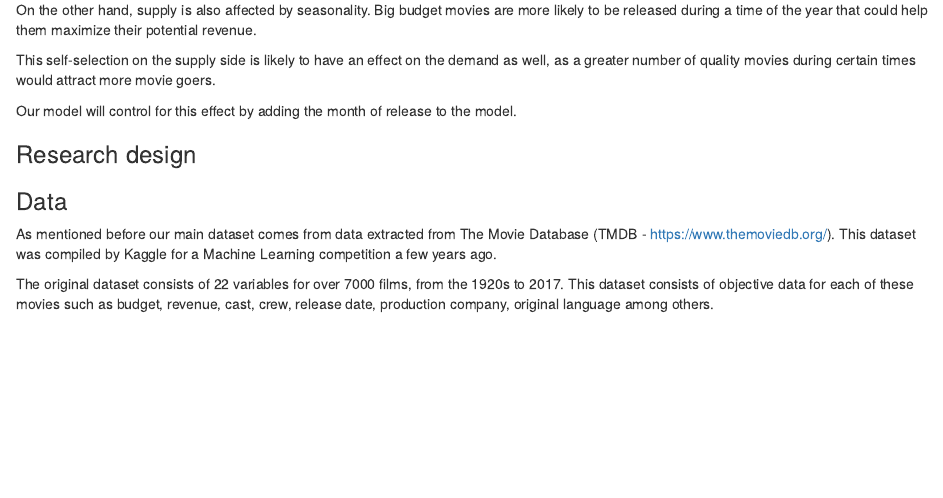
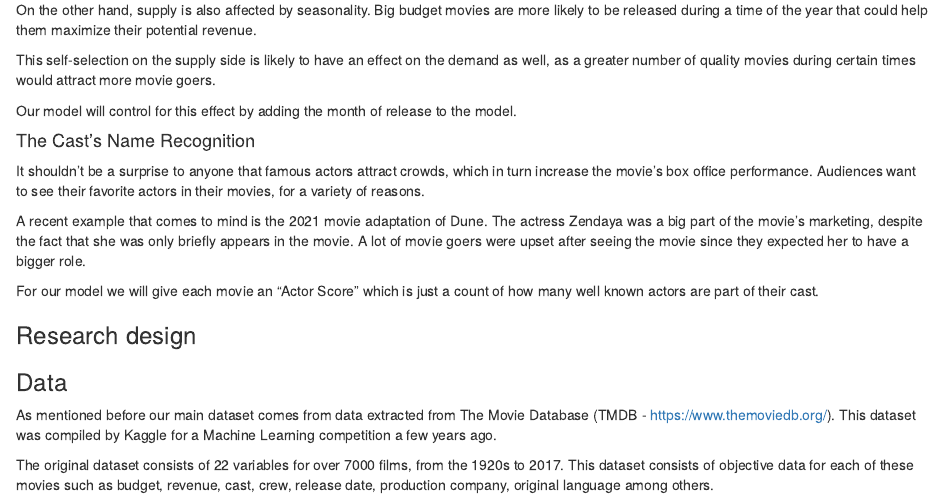
Before and after one commit to tflint-ucb/w203_lab2, an R Markdown document (project_2_book.Rmd): the page in a window 1100 px wide, from 5490 px down. Rendered offline with R 4.5, knitr and Pandoc, with nearby package versions; some code elsewhere in the file could not run offline.

Commit message:
Name recognition

```diff
--- a/project_2_book.Rmd
+++ b/project_2_book.Rmd
@@ -338,6 +338,15 @@ This self-selection on the supply side is likely to have an effect on the demand
 
 Our model will control for this effect by adding the month of release to the model.
 
+#### The Cast's Name Recognition
+
+It shouldn't be a surprise to anyone that famous actors attract crowds, which in turn increase the movie's box office performance. Audiences want to see their favorite actors in their movies, for a variety of reasons.
+
+A recent example that comes to mind is the 2021 movie adaptation of Dune. The actress Zendaya was a big part of the movie's marketing, despite the fact that she was only briefly appears in the movie. A lot of movie goers were upset after seeing the movie since they expected her to have a bigger role.
+
+For our model we will give each movie an "Actor Score" which is just a count of how many well known actors are part of their cast.
+
+
 ### Research design
 
 <!-- Type of research design -->
```
Also changed, not shown: project_2_book.tex (added), project_2_book_files/figure-latex/unnamed-chunk-2-1.pdf (added), project_2_book_files/figure-latex/unnamed-chunk-2-2.pdf (added), project_2_book_files/figure-latex/unnamed-chunk-2-3.pdf (added), project_2_book_files/figure-latex/unnamed-chunk-2-4.pdf (added), project_2_book_files/figure-latex/unnamed-chunk-2-5.pdf (added), project_2_book_files/figure-latex/unnamed-chunk-2-6.pdf (added), project_2_book_files/figure-latex/unnamed-chunk-3-1.pdf (added), project_2_book_files/figure-latex/unnamed-chunk-3-2.pdf (added), project_2_book_files/figure-latex/unnamed-chunk-4-1.pdf (added), project_2_book_files/figure-latex/unnamed-chunk-4-2.pdf (added), project_2_book.Rmd (2 more changed lines).
